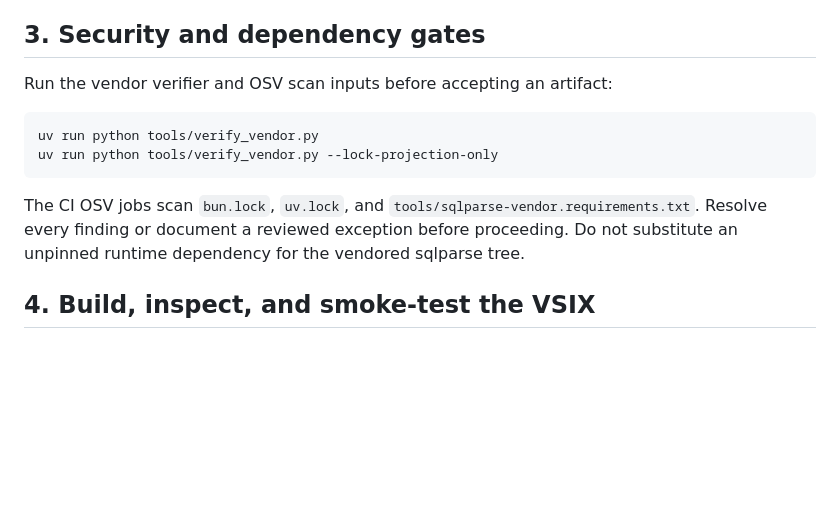
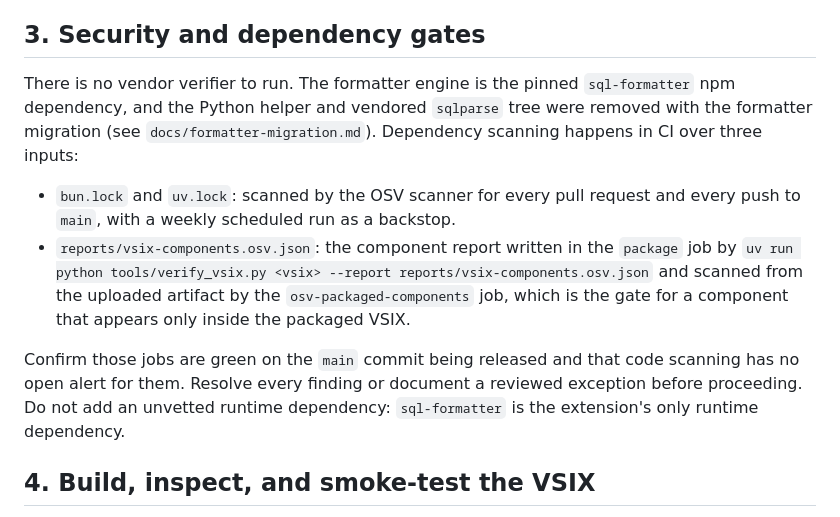
Before and after one commit to hidenobunagai/inline-sql-toolkit, a Markdown page: docs/releasing.md, the part around the change. Rendered like a GitHub page; blank space fills up the shorter version.

Commit message:
docs(releasing): name the real OSV inputs instead of the removed vendor gate
Section 3 told maintainers to run `uv run python tools/verify_vendor.py` and
its `--lock-projection-only` variant, but `tools/verify_vendor.py` and
`tools/sqlparse-vendor.requirements.txt` no longer exist: the Python helper and
vendored sqlparse tree were removed with the sql-formatter migration. The
commands failed immediately, and the description of what the CI OSV jobs scan
was wrong as well.

Describe the three inputs CI actually scans: `bun.lock` and `uv.lock` in the
OSV scanner workflows, and `reports/vsix-components.osv.json`, the component
report `tools/verify_vsix.py --report` writes and the `osv-packaged-components`
job scans from the uploaded artifact.

````diff
--- a/docs/releasing.md
+++ b/docs/releasing.md
@@ -53,17 +53,24 @@ compatible when a required matrix job is unavailable or failed.
 
 ## 3. Security and dependency gates
 
-Run the vendor verifier and OSV scan inputs before accepting an artifact:
+There is no vendor verifier to run. The formatter engine is the pinned
+`sql-formatter` npm dependency, and the Python helper and vendored `sqlparse`
+tree were removed with the formatter migration (see
+`docs/formatter-migration.md`). Dependency scanning happens in CI over three
+inputs:
 
-```bash
-uv run python tools/verify_vendor.py
-uv run python tools/verify_vendor.py --lock-projection-only
-```
+- `bun.lock` and `uv.lock`: scanned by the OSV scanner for every pull request
+  and every push to `main`, with a weekly scheduled run as a backstop.
+- `reports/vsix-components.osv.json`: the component report written in the
+  `package` job by
+  `uv run python tools/verify_vsix.py <vsix> --report reports/vsix-components.osv.json`
+  and scanned from the uploaded artifact by the `osv-packaged-components` job,
+  which is the gate for a component that appears only inside the packaged VSIX.
 
-The CI OSV jobs scan `bun.lock`, `uv.lock`, and
-`tools/sqlparse-vendor.requirements.txt`. Resolve every finding or document a
-reviewed exception before proceeding. Do not substitute an unpinned runtime
-dependency for the vendored sqlparse tree.
+Confirm those jobs are green on the `main` commit being released and that code
+scanning has no open alert for them. Resolve every finding or document a
+reviewed exception before proceeding. Do not add an unvetted runtime
+dependency: `sql-formatter` is the extension's only runtime dependency.
 
 ## 4. Build, inspect, and smoke-test the VSIX
 
````
